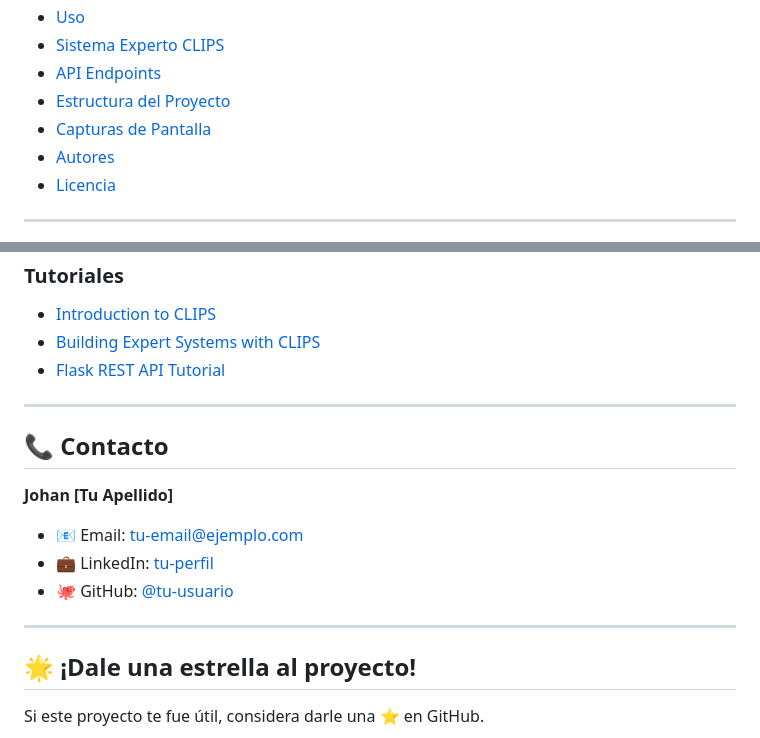
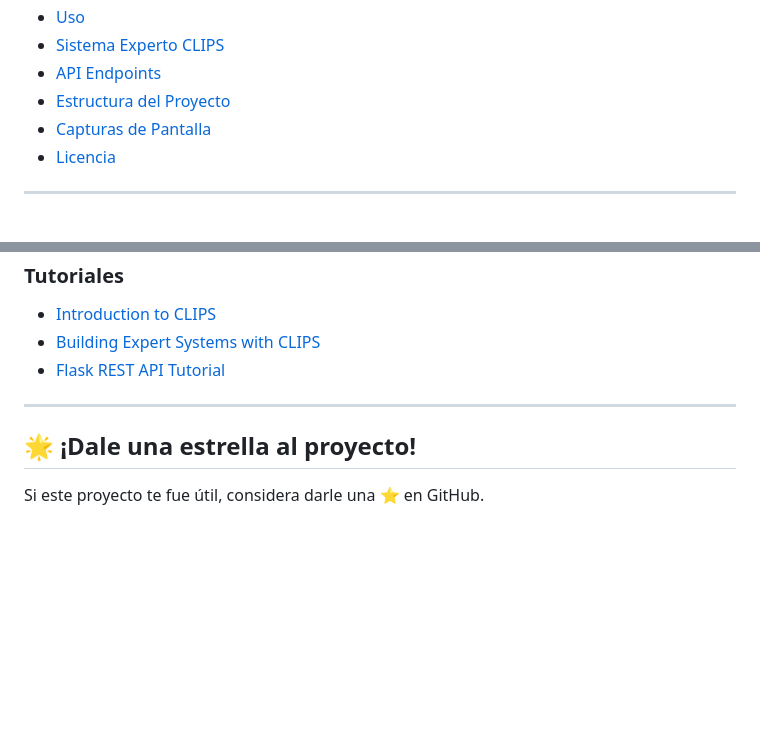
Before and after one commit to FeelingMoon/TechStore-With-CLIPS, a Markdown page: README.md, 2 parts joined by grey strips. Rendered like a GitHub page; blank space fills up the shorter version.

```diff
--- a/README.md
+++ b/README.md
@@ -22,7 +22,6 @@
 - [API Endpoints](#-api-endpoints)
 - [Estructura del Proyecto](#-estructura-del-proyecto)
 - [Capturas de Pantalla](#-capturas-de-pantalla)
-- [Autores](#-autores)
 - [Licencia](#-licencia)
 
 ---
@@ -891,16 +890,6 @@ in the Software without restriction...
 
 ---
 
-## 📞 Contacto
-
-**Johan [Tu Apellido]**
-
-- 📧 Email: tu-email@ejemplo.com
-- 💼 LinkedIn: [tu-perfil](https://linkedin.com/in/tu-perfil)
-- 🐙 GitHub: [@tu-usuario](https://github.com/tu-usuario)
-
----
-
 ## 🌟 ¡Dale una estrella al proyecto!
 
 Si este proyecto te fue útil, considera darle una ⭐ en GitHub.
```
